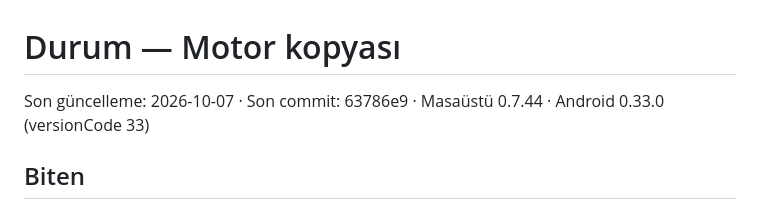
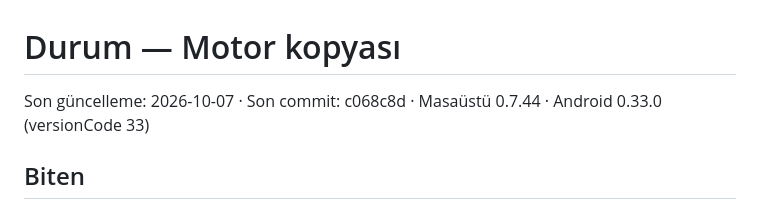
Before and after one commit to RecepDev/birlikte-izle-motor, a Markdown page: docs/durum.md, the part around the change. GitHub-like rendering.

Commit message:
docs: durum son commit
Co-Authored-By: Claude Opus 5.5 <noreply@anthropic.com>

```diff
--- a/docs/durum.md
+++ b/docs/durum.md
@@ -1,6 +1,6 @@
 # Durum — Motor kopyası
 
-Son güncelleme: 2026-10-07 · Son commit: 63786e9 · Masaüstü 0.7.44 · Android 0.33.0 (versionCode 33)
+Son güncelleme: 2026-10-07 · Son commit: c068c8d · Masaüstü 0.7.44 · Android 0.33.0 (versionCode 33)
 
 ## Biten
 - Motor seçimi: TorrServer (ölçüm `deneme/motor/olc2.mjs`; ayrıntı `docs/stremiosuz-plan.md`).
```
